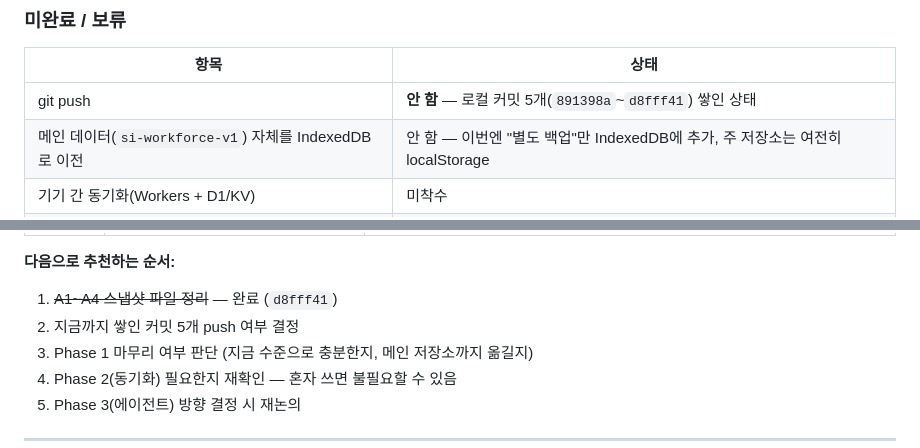
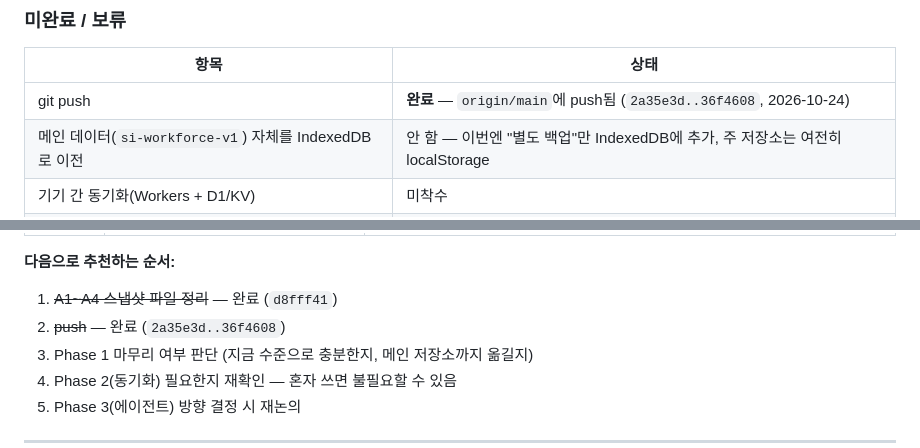
Before and after one commit to aneulim-maker/http-127.0.0.1-aneulim, a Markdown page: _src/schedule-manager/DEV_PLAN.md, 2 parts joined by grey strips. Drawn GitHub-style.

Commit message:
schedule-manager: mark git push as done in DEV_PLAN.md
Co-Authored-By: Claude Sonnet 5 <noreply@anthropic.com>

```diff
--- a/_src/schedule-manager/DEV_PLAN.md
+++ b/_src/schedule-manager/DEV_PLAN.md
@@ -43,7 +43,7 @@
 
 | 항목 | 상태 |
 |---|---|
-| git push | **안 함** — 로컬 커밋 5개(`891398a`~`d8fff41`) 쌓인 상태 |
+| git push | **완료** — `origin/main`에 push됨 (`2a35e3d..36f4608`, 2026-10-24) |
 | 메인 데이터(`si-workforce-v1`) 자체를 IndexedDB로 이전 | 안 함 — 이번엔 "별도 백업"만 IndexedDB에 추가, 주 저장소는 여전히 localStorage |
 | 기기 간 동기화(Workers + D1/KV) | 미착수 |
 | 에이전트 실연동(실제 LLM 호출) | 보류 — "에이전트가 실제로 무엇을 하는가"가 아직 미정 |
@@ -64,7 +64,7 @@
 
 **다음으로 추천하는 순서:**
 1. ~~A1~A4 스냅샷 파일 정리~~ — 완료 (`d8fff41`)
-2. 지금까지 쌓인 커밋 5개 push 여부 결정
+2. ~~push~~ — 완료 (`2a35e3d..36f4608`)
 3. Phase 1 마무리 여부 판단 (지금 수준으로 충분한지, 메인 저장소까지 옮길지)
 4. Phase 2(동기화) 필요한지 재확인 — 혼자 쓰면 불필요할 수 있음
 5. Phase 3(에이전트) 방향 결정 시 재논의
```
